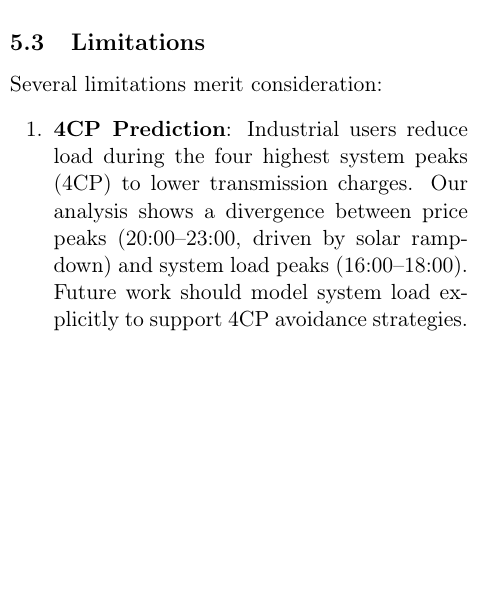
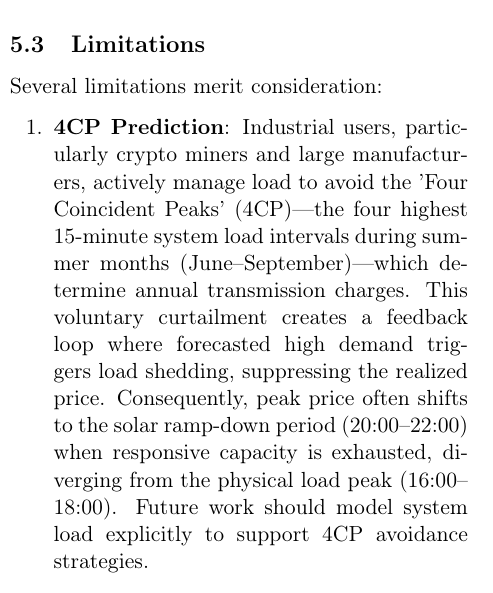
Before and after one commit to sniderg/gridstatus, a LaTeX paper (paper/main.tex): part of one column of page 8 of 10, cut so that both start at the same text, the shorter picture padded with empty space. Compiled offline with pdfLaTeX.

Commit message:
Added 4CP explanation and yfinance citation to paper

```diff
--- a/paper/main.tex
+++ b/paper/main.tex
@@ -446,7 +446,7 @@ Interestingly, while explicit time features (hour-of-day, day-of-week) rank low
 
 Several limitations merit consideration:
 \begin{enumerate}
-    \item \textbf{4CP Prediction}: Industrial users reduce load during the four highest system peaks (4CP) to lower transmission charges. Our analysis shows a divergence between price peaks (20:00--23:00, driven by solar ramp-down) and system load peaks (16:00--18:00). Future work should model system load explicitly to support 4CP avoidance strategies.
+    \item \textbf{4CP Prediction}: Industrial users, particularly crypto miners and large manufacturers, actively manage load to avoid the 'Four Coincident Peaks' (4CP)---the four highest 15-minute system load intervals during summer months (June--September)---which determine annual transmission charges. This voluntary curtailment creates a feedback loop where forecasted high demand triggers load shedding, suppressing the realized price. Consequently, peak price often shifts to the solar ramp-down period (20:00--22:00) when responsive capacity is exhausted, diverging from the physical load peak (16:00--18:00). Future work should model system load explicitly to support 4CP avoidance strategies.
     \item \textbf{Single pricing hub}: Results may differ for other ERCOT hubs (HB\_SOUTH, HB\_HOUSTON, HB\_WEST)
     \item \textbf{Weather station}: Using a single location as proxy for the zone introduces spatial aggregation error
     \item \textbf{Extreme events}: Model performance degrades significantly during price spikes, which are of greatest interest to risk managers
```
Also changed, not shown: paper/main.tex (1 more changed lines).
